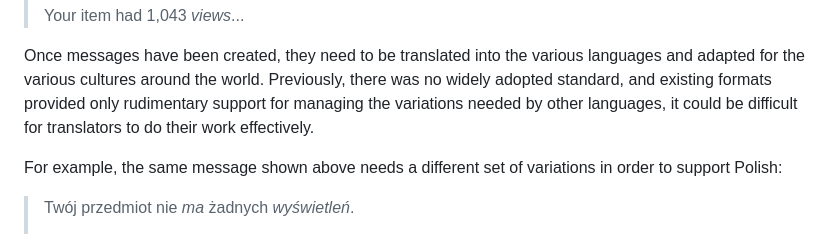
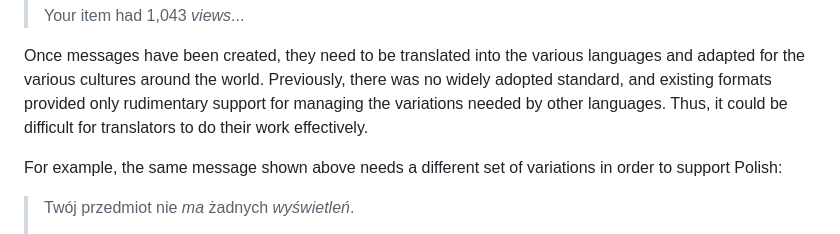
Before and after one commit to unicode-org/message-format-wg, a Markdown page: docs/tech-preview-blog-post.md, the part around the change. Drawn GitHub-style.

Commit message:
Minor tweaks to address comments

```diff
--- a/docs/tech-preview-blog-post.md
+++ b/docs/tech-preview-blog-post.md
@@ -49,8 +49,8 @@ Once messages have been created, they need to be translated into the various
 languages and adapted for the various cultures around the world.
 Previously, there was no widely adopted standard,
 and existing formats provided only rudimentary support for managing
-the variations needed by other languages,
-it could be difficult for translators to do their work effectively.
+the variations needed by other languages.
+Thus, it could be difficult for translators to do their work effectively.
 
 For example, the same message shown above needs a different set of variations
 in order to support Polish:
```
